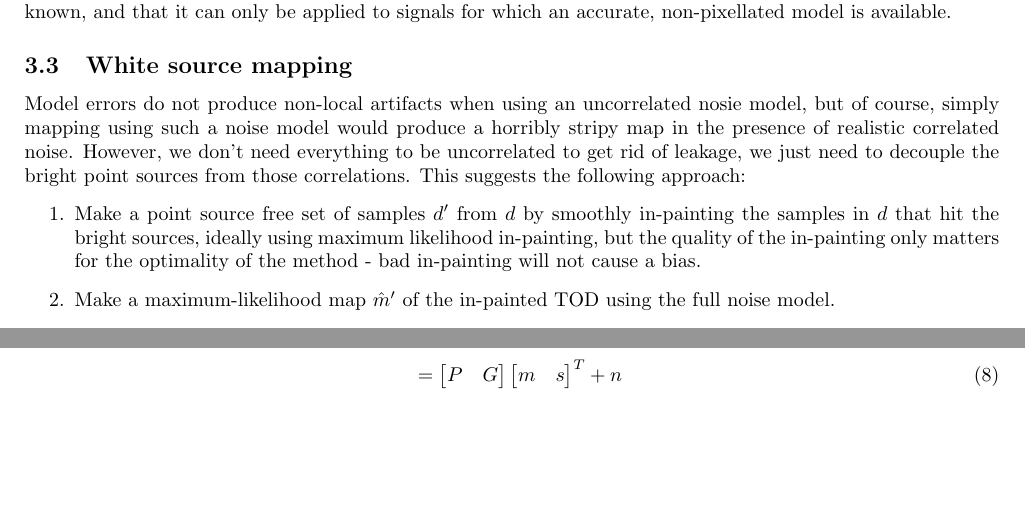
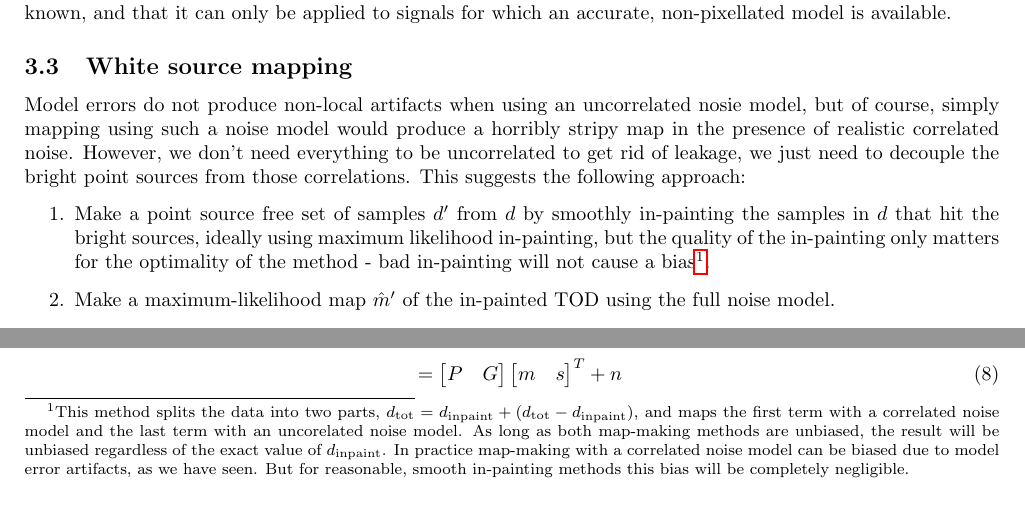
Before and after one commit to amaurea/model_error, a LaTeX paper (main.tex): two parts of page 6 of 17, joined at a grey line, cut so that both start at the same text, the shorter picture padded with empty space. Compiled offline with pdfLaTeX; a missing bibliography style is replaced by a similar one.

Commit message:
Qualify claim of biaslessness for white source mapping

```diff
--- a/main.tex
+++ b/main.tex
@@ -321,7 +321,14 @@ from those correlations. This suggests the following approach:
 \begin{enumerate}
 	\item Make a point source free set of samples $d'$ from $d$ by smoothly in-painting the samples in $d$
 		that hit the bright sources, ideally using maximum likelihood in-painting, but the quality of the
-		in-painting only matters for the optimality of the method - bad in-painting will not cause a bias.
+		in-painting only matters for the optimality of the method - bad in-painting will not cause a bias\footnote{
+			This method splits the data into two parts, $d_\textrm{tot} = d_\textrm{inpaint} +
+			(d_\textrm{tot}-d_\textrm{inpaint})$, and maps the first term with a correlated noise model
+			and the last term with an uncorelated noise model. As long as both map-making methods
+			are unbiased, the result will be unbiased regardless of the exact value of $d_\textrm{inpaint}$.
+			In practice map-making with a correlated noise model can be biased due to model error
+			artifacts, as we have seen. But for reasonable, smooth in-painting methods this bias
+			will be completely negligible.}.
 	\item Make a maximum-likelihood map $\hat m'$ of the in-painted TOD using the full noise model.
 		\begin{align}
 		\hat m' &= M_{PN} d'
```
